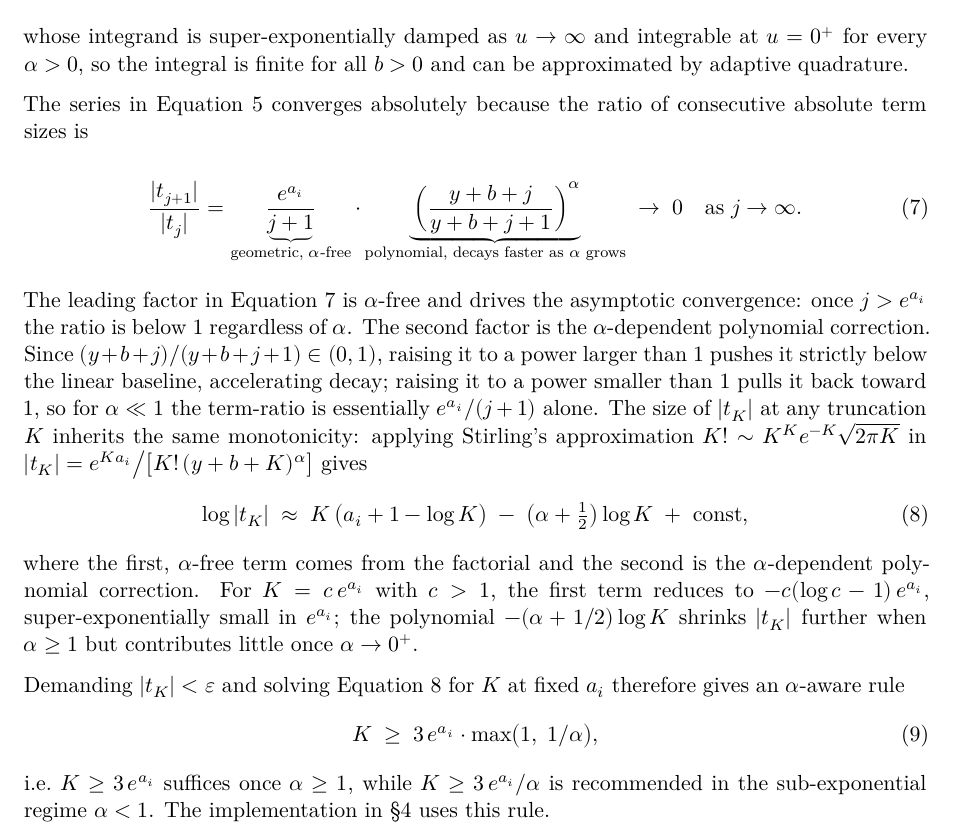
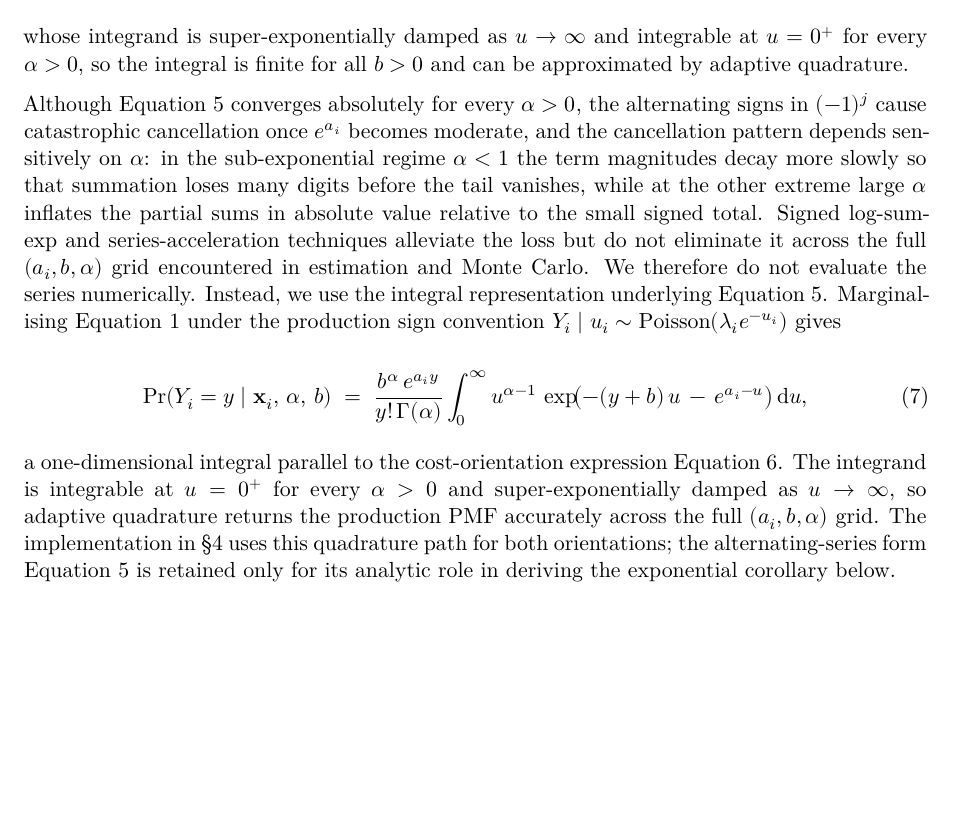
Before and after one commit to scentorrino/poisson-gamma-frontier, a Quarto document (02-model.qmd): part of page 2 of 8, cut so that both start at the same text, the shorter picture padded with empty space. Rendered offline with R 4.5, knitr and Pandoc in place of Quarto, then LaTeX, with nearby package versions; some code elsewhere in the file could not run offline.

Commit message:
third commit

```diff
--- a/02-model.qmd
+++ b/02-model.qmd
@@ -78,26 +78,16 @@ $$ {#eq-pmf-gamma-cost}
 whose integrand is super-exponentially damped as $u \to \infty$ and integrable at $u = 0^+$ for every $\alpha > 0$, so the integral is finite for all $b > 0$ and can be approximated by adaptive quadrature.
 :::
 
-The series in @eq-pmf-gamma converges absolutely because the ratio of consecutive absolute term sizes is
+Although @eq-pmf-gamma converges absolutely for every $\alpha > 0$, the alternating signs in $(-1)^j$ cause catastrophic cancellation once $e^{a_i}$ becomes moderate, and the cancellation pattern depends sensitively on $\alpha$: in the sub-exponential regime $\alpha < 1$ the term magnitudes decay more slowly so that summation loses many digits before the tail vanishes, while at the other extreme large $\alpha$ inflates the partial sums in absolute value relative to the small signed total. Signed log-sum-exp and series-acceleration techniques alleviate the loss but do not eliminate it across the full $(a_i, b, \alpha)$ grid encountered in estimation and Monte Carlo. We therefore do not evaluate the series numerically. Instead, we use the integral representation underlying @eq-pmf-gamma. Marginalising @eq-conditional under the production sign convention $Y_i \mid u_i \sim \mathrm{Poisson}(\lambda_i e^{-u_i})$ gives
 
 $$
-\frac{|t_{j+1}|}{|t_j|}
-= \underbrace{\frac{e^{a_i}}{j+1}}_{\text{geometric, } \alpha\text{-free}} \cdot
-  \underbrace{\left(\frac{y+b+j}{y+b+j+1}\right)^\alpha}_{\text{polynomial, decays faster as } \alpha\text{ grows}}
-\;\to\; 0 \quad \text{as } j \to \infty.
-$$ {#eq-pmf-ratio}
+\Pr(Y_i = y \mid \mathbf{x}_i,\, \alpha,\, b)
+\;=\; \frac{b^\alpha\, e^{a_i y}}{y!\,\Gamma(\alpha)}
+  \int_0^\infty u^{\alpha - 1}\,
+     \exp\!\bigl(-(y + b)\,u \,-\, e^{a_i - u}\bigr)\,\mathrm{d}u,
+$$ {#eq-pmf-gamma-prod}
 
-The leading factor in @eq-pmf-ratio is $\alpha$-free and drives the asymptotic convergence: once $j > e^{a_i}$ the ratio is below 1 regardless of $\alpha$. The second factor is the $\alpha$-dependent polynomial correction. Since $(y+b+j)/(y+b+j+1) \in (0,1)$, raising it to a power larger than 1 pushes it strictly below the linear baseline, accelerating decay; raising it to a power smaller than 1 pulls it back toward 1, so for $\alpha \ll 1$ the term-ratio is essentially $e^{a_i}/(j+1)$ alone. The size of $|t_K|$ at any truncation $K$ inherits the same monotonicity: applying Stirling's approximation $K! \sim K^K e^{-K}\sqrt{2\pi K}$ in $|t_K| = e^{K a_i}\bigl/\bigl[K!\,(y+b+K)^\alpha\bigr]$ gives
-$$
-\log|t_K| \;\approx\; K\,\bigl(a_i + 1 - \log K\bigr) \;-\; \bigl(\alpha + \tfrac{1}{2}\bigr)\log K \;+\; \mathrm{const},
-$$ {#eq-pmf-tail}
-where the first, $\alpha$-free term comes from the factorial and the second is the $\alpha$-dependent polynomial correction. For $K = c\,e^{a_i}$ with $c>1$, the first term reduces to $-c(\log c - 1)\, e^{a_i}$, super-exponentially small in $e^{a_i}$; the polynomial $-(\alpha + 1/2)\log K$ shrinks $|t_K|$ further when $\alpha \geq 1$ but contributes little once $\alpha \to 0^+$.
-
-Demanding $|t_K| < \varepsilon$ and solving @eq-pmf-tail for $K$ at fixed $a_i$ therefore gives an $\alpha$-aware rule
-$$
-K \;\geq\; 3\, e^{a_i} \cdot \max\bigl(1,\; 1/\alpha\bigr),
-$$ {#eq-pmf-K-rule}
-i.e.\ $K \geq 3\, e^{a_i}$ suffices once $\alpha \geq 1$, while $K \geq 3\, e^{a_i}/\alpha$ is recommended in the sub-exponential regime $\alpha < 1$. The implementation in §4 uses this rule.
+a one-dimensional integral parallel to the cost-orientation expression @eq-pmf-gamma-cost. The integrand is integrable at $u = 0^+$ for every $\alpha > 0$ and super-exponentially damped as $u \to \infty$, so adaptive quadrature returns the production PMF accurately across the full $(a_i, b, \alpha)$ grid. The implementation in §4 uses this quadrature path for both orientations; the alternating-series form @eq-pmf-gamma is retained only for its analytic role in deriving the exponential corollary below.
 
 ### The Exponential Corollary {#sec-pmf-exp}
 
```
Also changed, not shown: 05-simulations.qmd (+2 -2 lines).
